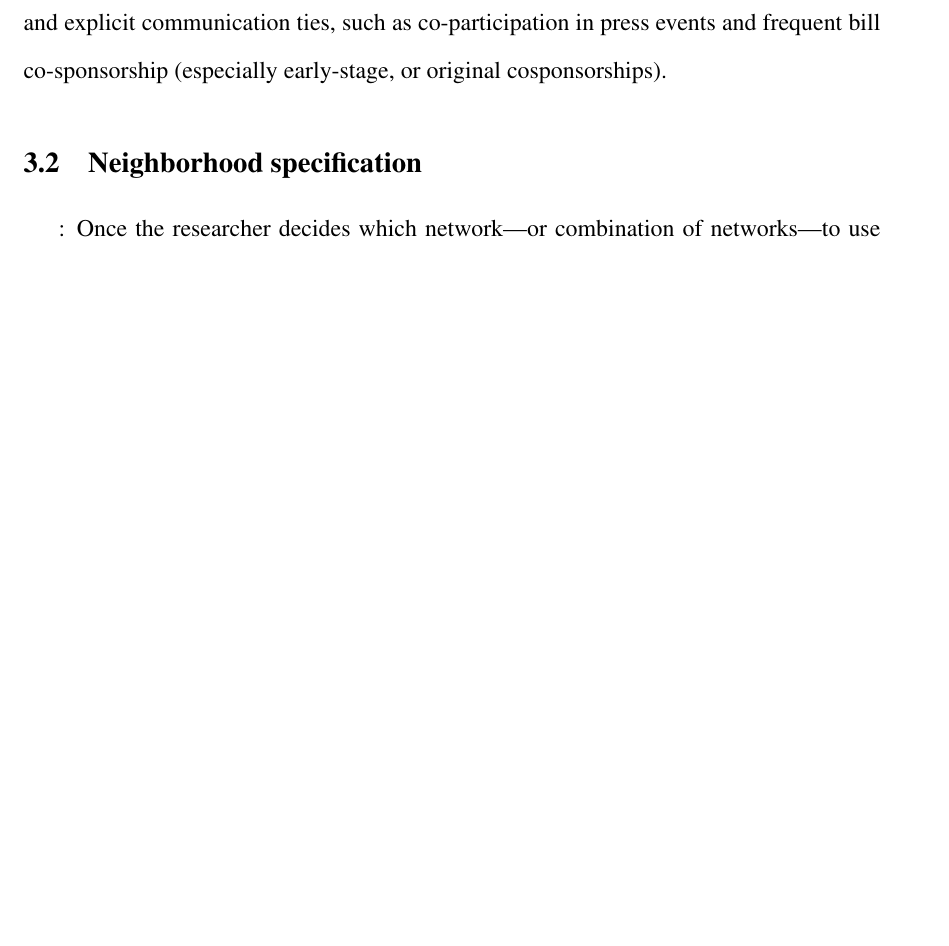
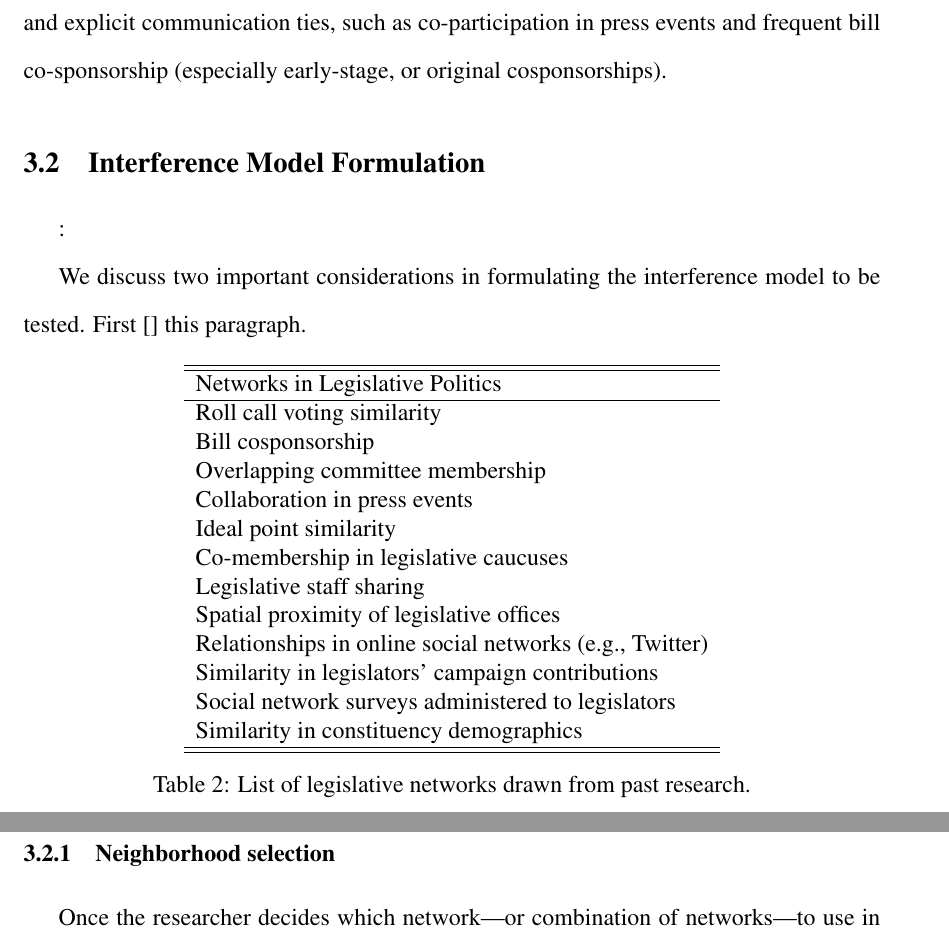
Before and after one commit to bdesmarais/interference_field_experiments, a LaTeX paper (sppq_submission/Interference_in_Field_Experiments.tex): part of page 11 of 37 before the commit and two parts of pages 11 and 12 of 38 after it, the two joined at a grey line, cut so that both start at the same text, the shorter picture padded with empty space. Compiled offline with pdfLaTeX.

Commit message:
addressing R2

```diff
--- a/sppq_submission/Interference_in_Field_Experiments.tex
+++ b/sppq_submission/Interference_in_Field_Experiments.tex
@@ -251,7 +252,37 @@ The determination regarding which network(s) to consider in any particular appli
 
 
 
-\subsection{Neighborhood specification}:
+\subsection{Interference Model Formulation}:
+
+We discuss two important considerations in formulating the interference model to be tested. First [] this paragraph.
+
+\begin{table}[h]
+\centering
+\begin{tabular}{lccc}
+\hline \hline
+ Networks in Legislative Politics\\
+\hline
+Roll call voting similarity\\
+Bill cosponsorship\\
+Overlapping committee membership\\
+Collaboration in press events\\
+Ideal point similarity \\
+Co-membership in legislative caucuses\\
+Legislative staff sharing \\
+Spatial proximity of legislative offices \\
+Relationships in online social networks (e.g., Twitter) \\
+Similarity in legislators' campaign contributions \\
+Social network surveys administered to legislators \\
+Similarity in constituency demographics \\
+\hline \hline
+\end{tabular}
+
+\caption{List of legislative networks drawn from past research.}
+\label{tab:legislative.nets}
+\end{table}
+
+\subsubsection{Neighborhood selection}
+
 Once the researcher decides which network---or combination of networks---to use in analysis, it is important to determine the neighborhood within which the effects of the treatment can be transmitted. For example, \cite{Bond:2012} find that Facebook users' voter turnout, as expressed on their Facebook walls, influences not only their Facebook friends' turnout decisions, but also turnout of the friends of their friends. This means that the effects of a Facebook user's turnout decision spread within a neighborhood of two hops through the friendship network. This specification decision becomes more complicated when the network is weighted (i.e., ties can take on many values rather than just being binary tie/no tie), as in the legislative networks that we consider in our applications. In the weighted network case transmission is likely a function of connection strength, but may also disappear at some threshold (e.g., the level of ideological distance that indicates opposition between two legislators).  In our consideration of state legislative networks, we specify the neighborhood in two ways when using the ideological similarity networks:
 \begin{itemize}
 \item Entire network: Treatment effect can propagate through the entire network---proportional to ideological similarity---to affect the outcome of control units.
```
Also changed, not shown: sppq_submission/Interference_in_Field_Experiments.tex (3 more changed lines), 1 other file.
